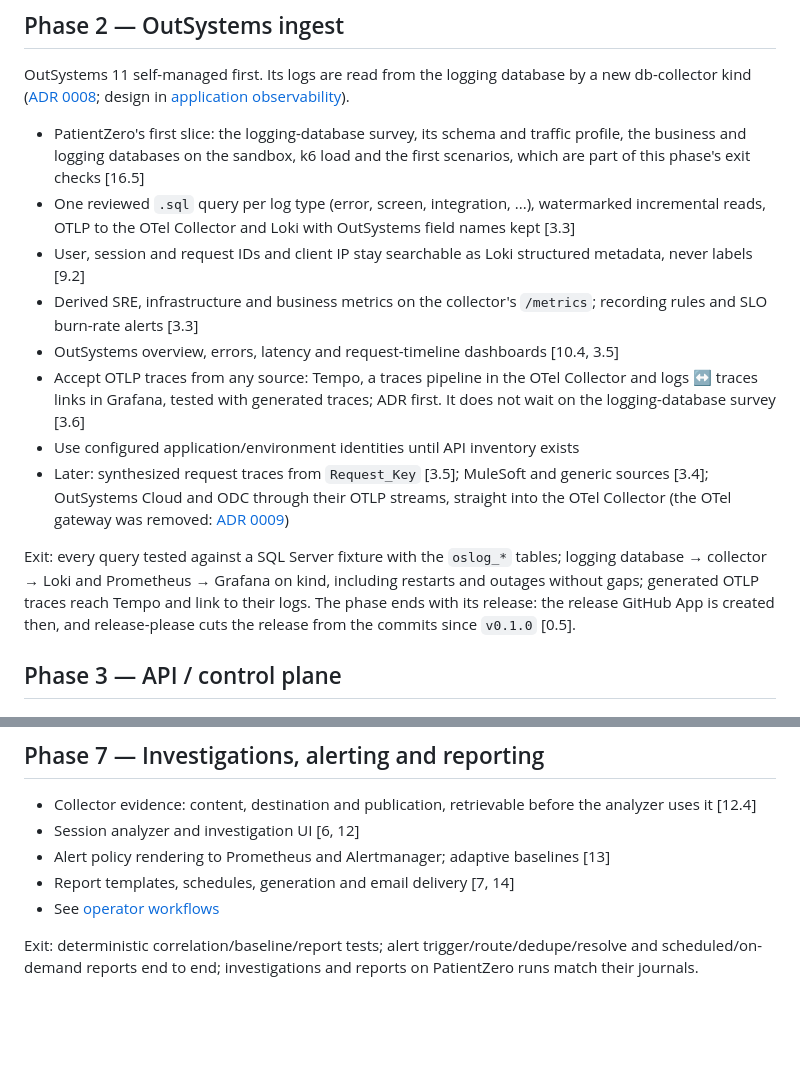
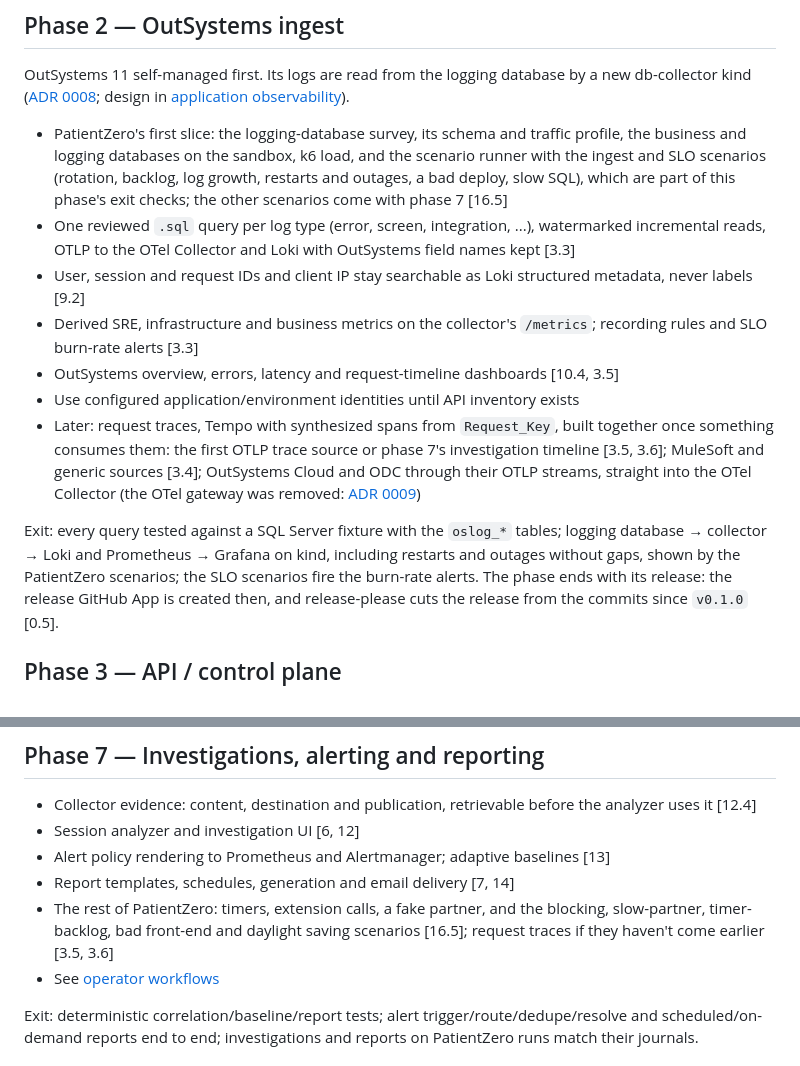
Before and after one commit to gdpais/Heartbeat, a Markdown page: docs/product/roadmap.md, 2 parts joined by grey strips. GitHub-like rendering; blank space fills up the shorter version.

```diff
--- a/docs/product/roadmap.md
+++ b/docs/product/roadmap.md
@@ -101,8 +101,10 @@ design in [application observability](../architecture/application-observability.
 
 - PatientZero's first slice: the logging-database survey, its schema and
   traffic profile, the business and logging
-  databases on the sandbox, k6 load and the first scenarios, which are part of
-  this phase's exit checks [16.5]
+  databases on the sandbox, k6 load, and the scenario runner with the ingest
+  and SLO scenarios (rotation, backlog, log growth, restarts and outages, a
+  bad deploy, slow SQL), which are part of this phase's exit checks; the other
+  scenarios come with phase 7 [16.5]
 - One reviewed `.sql` query per log type (error, screen, integration, ...),
   watermarked incremental reads, OTLP to the OTel Collector and Loki with
   OutSystems field names kept [3.3]
@@ -111,19 +113,18 @@ design in [application observability](../architecture/application-observability.
 - Derived SRE, infrastructure and business metrics on the collector's
   `/metrics`; recording rules and SLO burn-rate alerts [3.3]
 - OutSystems overview, errors, latency and request-timeline dashboards [10.4, 3.5]
-- Accept OTLP traces from any source: Tempo, a traces pipeline in the OTel
-  Collector and logs ↔ traces links in Grafana, tested with generated traces;
-  ADR first. It does not wait on the logging-database survey [3.6]
 - Use configured application/environment identities until API inventory exists
-- Later: synthesized request traces from `Request_Key` [3.5]; MuleSoft and
+- Later: request traces, Tempo with synthesized spans from `Request_Key`,
+  built together once something consumes them: the first OTLP trace source or
+  phase 7's investigation timeline [3.5, 3.6]; MuleSoft and
   generic sources [3.4]; OutSystems Cloud and ODC through their OTLP streams,
   straight into the OTel Collector (the OTel gateway was removed:
   [ADR 0009](../architecture/decisions/0009-remove-the-otel-gateway.md))
 
 Exit: every query tested against a SQL Server fixture with the `oslog_*`
 tables; logging database → collector → Loki and Prometheus → Grafana on kind,
-including restarts and outages without gaps; generated OTLP traces reach Tempo
-and link to their logs. The phase ends with its release:
+including restarts and outages without gaps, shown by the PatientZero
+scenarios; the SLO scenarios fire the burn-rate alerts. The phase ends with its release:
 the release GitHub App is created then, and release-please cuts the release
 from the commits since `v0.1.0` [0.5].
 
@@ -192,6 +193,9 @@ field/metric semantics, cardinality and database load checked.
 - Session analyzer and investigation UI [6, 12]
 - Alert policy rendering to Prometheus and Alertmanager; adaptive baselines [13]
 - Report templates, schedules, generation and email delivery [7, 14]
+- The rest of PatientZero: timers, extension calls, a fake partner, and the
+  blocking, slow-partner, timer-backlog, bad front-end and daylight saving
+  scenarios [16.5]; request traces if they haven't come earlier [3.5, 3.6]
 - See [operator workflows](../architecture/workflows.md)
 
 Exit: deterministic correlation/baseline/report tests; alert
```
Also changed, not shown: TODO.md (+10 -7 lines), docs/architecture/application-observability.md (+4 -3 lines).
